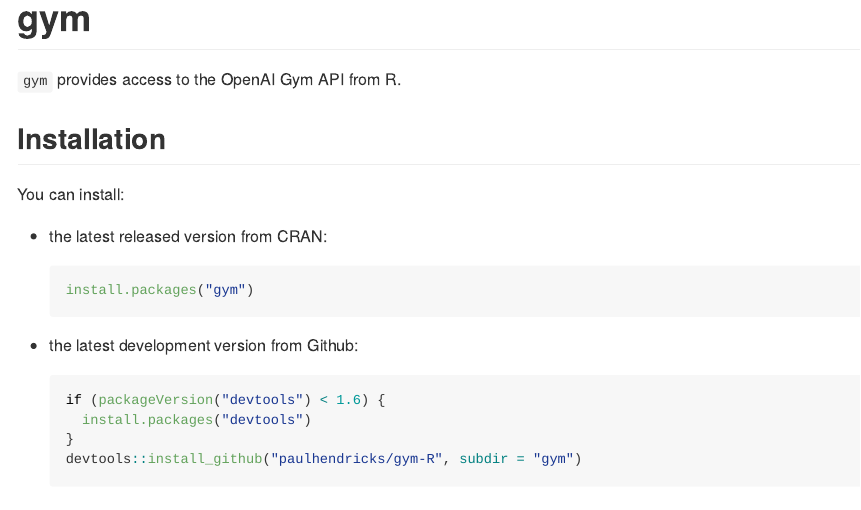
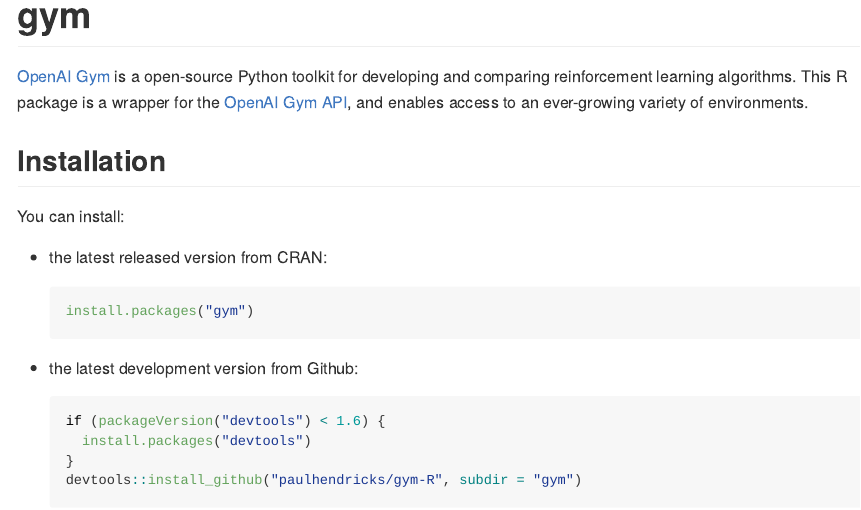
Before and after one commit to paulhendricks/gym-R, an R Markdown document (gym/README.Rmd): the page in a window 1100 px wide, from its top. The pictures show the output file gym/README.md that the author committed with the source, drawn offline in the style of GitHub; badge pictures from the web are left out.

Commit message:
updated readme

```diff
--- a/gym/README.Rmd
+++ b/gym/README.Rmd
@@ -18,7 +18,7 @@
 
 [![Project Status: Active - The project has reached a stable, usable state and is being actively developed.](http://www.repostatus.org/badges/0.1.0/active.svg)](http://www.repostatus.org/#active)
 
-`gym` provides access to the OpenAI Gym API from R.
+[OpenAI Gym](https://github.com/openai/gym) is a open-source Python toolkit for developing and comparing reinforcement learning algorithms. This R package is a wrapper for the [OpenAI Gym API](https://github.com/openai/gym-http-api), and enables access to an ever-growing variety of environments.
 
 ## Installation
 
```
Also changed, not shown: README.md, gym/README.md.
